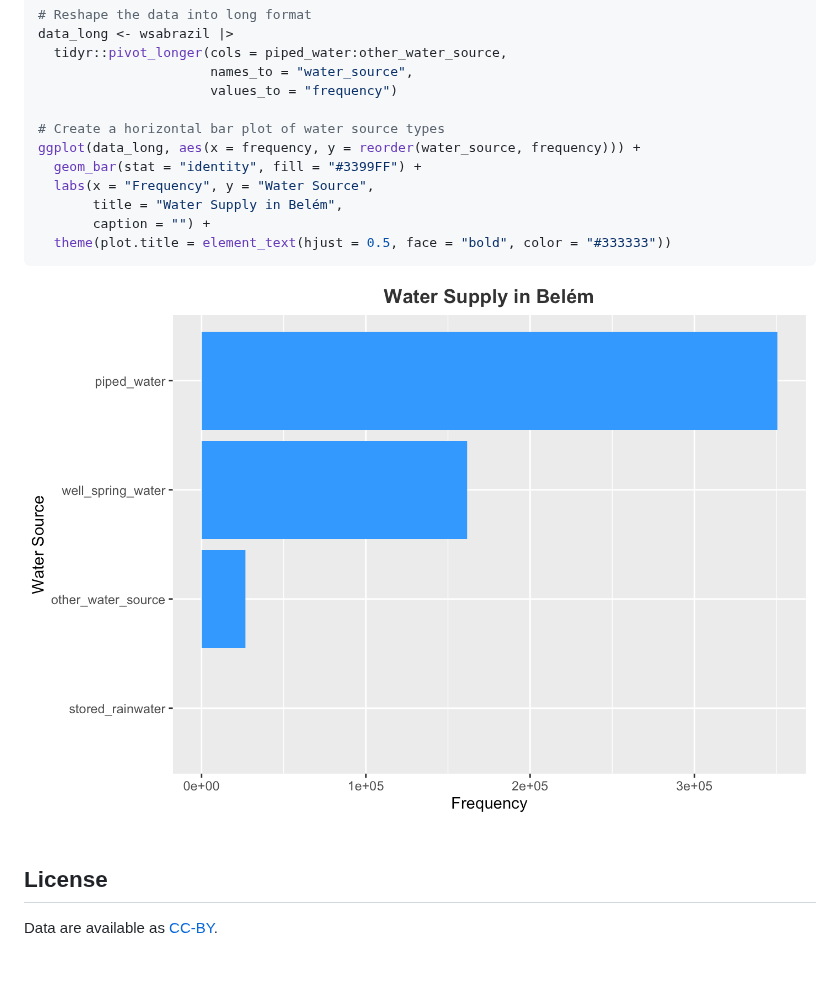
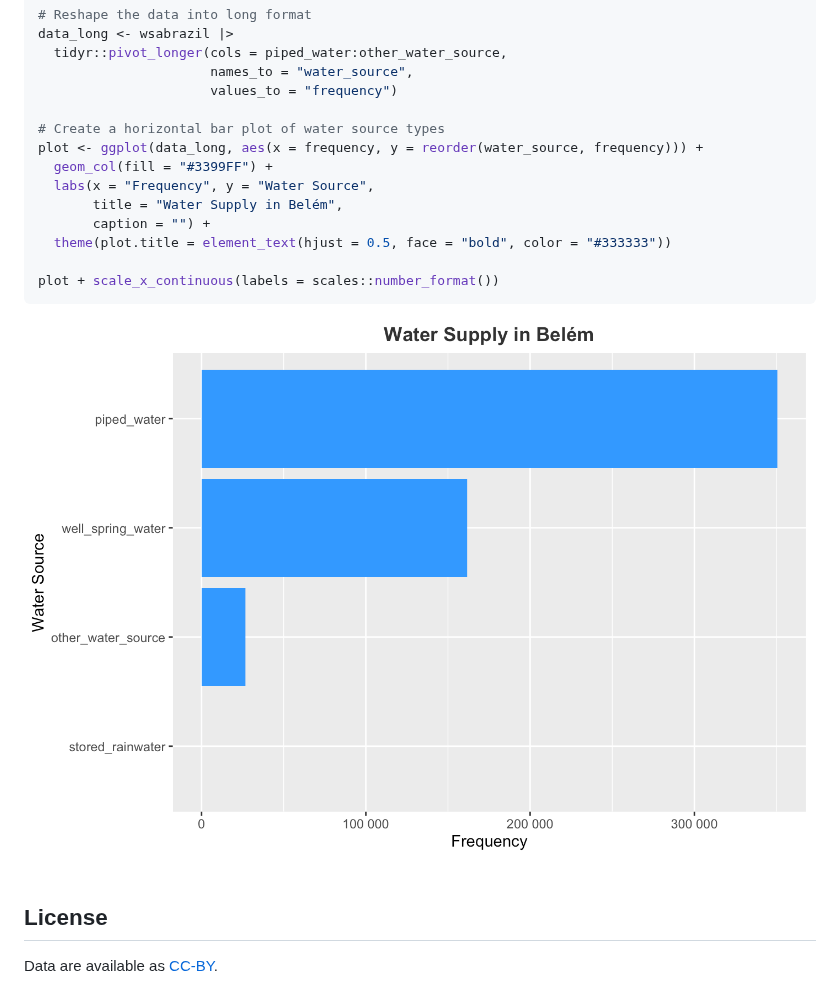
Before and after one commit to openwashdata/wsabrazil, a Markdown page: README.md, the part around the change. Drawn GitHub-style; pictures changed too: man/figures/water_supply.png; blank space fills up the shorter version.

Commit message:
Modify example

````diff
--- a/README.md
+++ b/README.md
@@ -329,12 +329,14 @@ data_long <- wsabrazil |>
                       values_to = "frequency")
 
 # Create a horizontal bar plot of water source types
-ggplot(data_long, aes(x = frequency, y = reorder(water_source, frequency))) +
-  geom_bar(stat = "identity", fill = "#3399FF") +
+plot <- ggplot(data_long, aes(x = frequency, y = reorder(water_source, frequency))) +
+  geom_col(fill = "#3399FF") +
   labs(x = "Frequency", y = "Water Source",
        title = "Water Supply in Belém",
        caption = "") +
   theme(plot.title = element_text(hjust = 0.5, face = "bold", color = "#333333"))
+
+plot + scale_x_continuous(labels = scales::number_format())
 ```
 
 ![](man/figures/water_supply.png)
````
Also changed, not shown: 4 other files.
